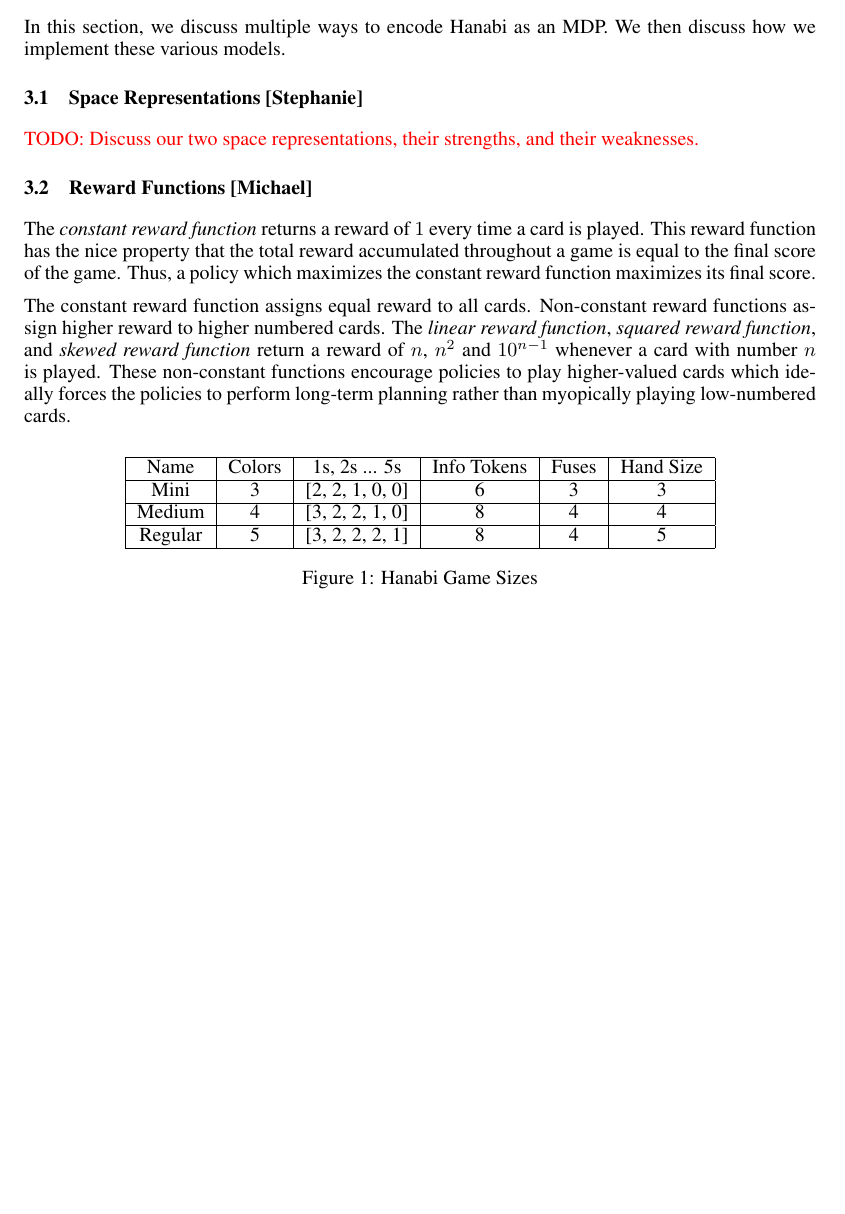
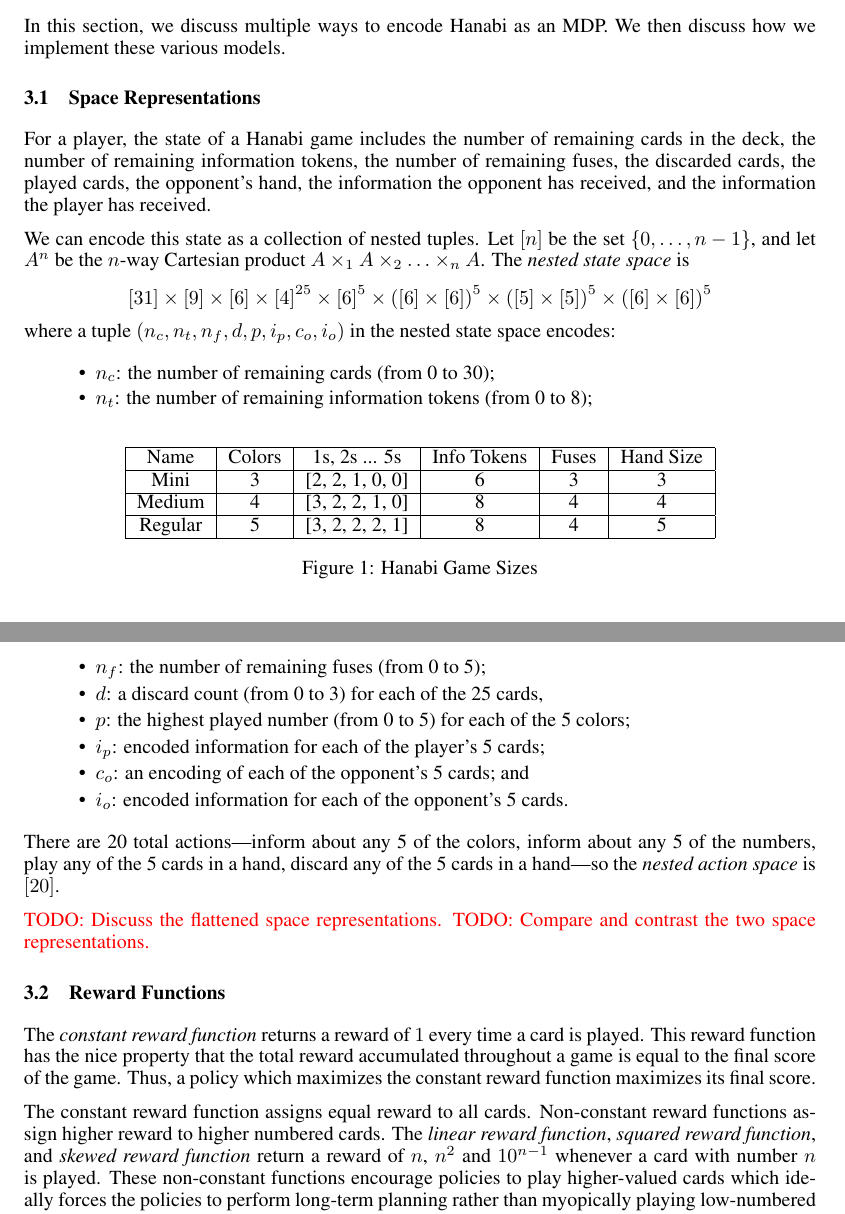
Before and after one commit to cirias/hanabi-1, a LaTeX paper (finalpaper/main.tex, which reads finalpaper/hanabi_mdp.tex): part of page 2 of 6 before the commit and two parts of pages 2 and 3 of 6 after it, the two joined at a grey line, cut so that both start at the same text, the shorter picture padded with empty space. Compiled offline with pdfLaTeX.

Commit message:
Described nested space.

```diff
--- a/finalpaper/hanabi_mdp.tex
+++ b/finalpaper/hanabi_mdp.tex
@@ -3,11 +3,48 @@
 In this section, we discuss multiple ways to encode Hanabi as an MDP. We then
 discuss how we implement these various models.
 
-\subsection{Space Representations [Stephanie]}
-\todo{Discuss our two space representations, their strengths, and their
-weaknesses.}
+\subsection{Space Representations}
+For a player, the state of a Hanabi game includes the number of remaining cards
+in the deck, the number of remaining information tokens, the number of
+remaining fuses, the discarded cards, the played cards, the opponent's hand,
+the information the opponent has received, and the information the player has
+received.
 
-\subsection{Reward Functions [Michael]}
+We can encode this state as a collection of nested tuples. Let $[n]$ be the set
+$\set{0, \ldots, n-1}$, and let $A^n$ be the $n$-way Cartesian product $A
+\times_1 A \times_2 \ldots \times_n A$.
+The \emph{nested state space} is \[
+  [31] \times
+  [9] \times
+  [6] \times
+  {[4]}^{25}
+  \times
+  {[6]}^5
+  \times {([6] \times [6])}^5
+  \times {([5] \times [5])}^5
+  \times {([6] \times [6])}^5
+\]
+where a tuple $(n_c, n_t, n_f, d, p, i_p, c_o, i_o)$ in the nested state space
+encodes:
+\begin{itemize}
+  \setlength\itemsep{0em}
+  \item $n_c$: the number of remaining cards (from 0 to 30);
+  \item $n_t$: the number of remaining information tokens (from 0 to 8);
+  \item $n_f$: the number of remaining fuses (from 0 to 5);
+  \item $d$: a discard count (from 0 to 3) for each of the 25 cards,
+  \item $p$: the highest played number (from 0 to 5) for each of the 5 colors;
+  \item $i_p$: encoded information for each of the player's 5 cards;
+  \item $c_o$: an encoding of each of the opponent's 5 cards; and
+  \item $i_o$: encoded information for each of the opponent's 5 cards.
+\end{itemize}
+There are 20 total actions---inform about any 5 of the colors, inform about any
+5 of the numbers, play any of the 5 cards in a hand, discard any of the 5 cards
+in a hand---so the \emph{nested action space} is $[20]$.
+
+\todo{Discuss the flattened space representations.}
+\todo{Compare and contrast the two space representations.}
+
+\subsection{Reward Functions}
 The \emph{constant reward function} returns a reward of $1$ every time a card
 is played. This reward function has the nice property that the total reward
 accumulated throughout a game is equal to the final score of the game. Thus, a
--- a/finalpaper/main.tex
+++ b/finalpaper/main.tex
@@ -33,6 +33,7 @@
 
 \newcommand{\todo}[1]{\textcolor{red}{TODO: #1}}
 \newcommand{\reals}{\mathbb{R}}
+\newcommand{\set}[1]{\left\{#1\right\}}
 
 \begin{document}
 \maketitle
```
